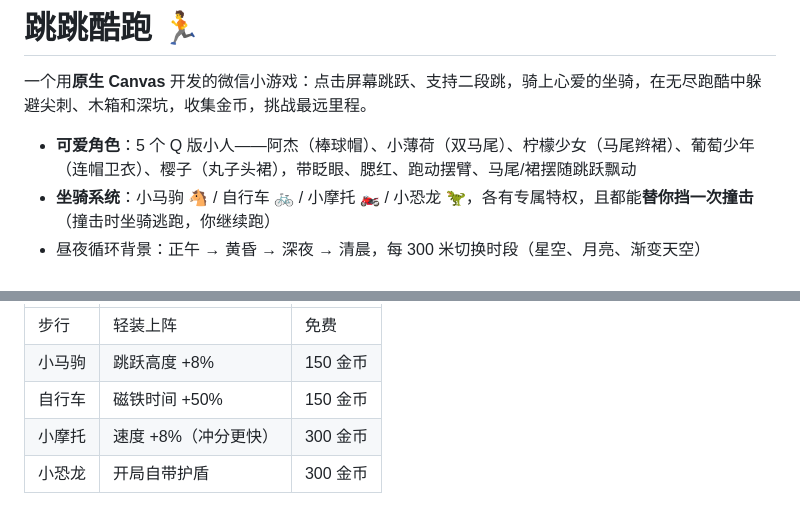
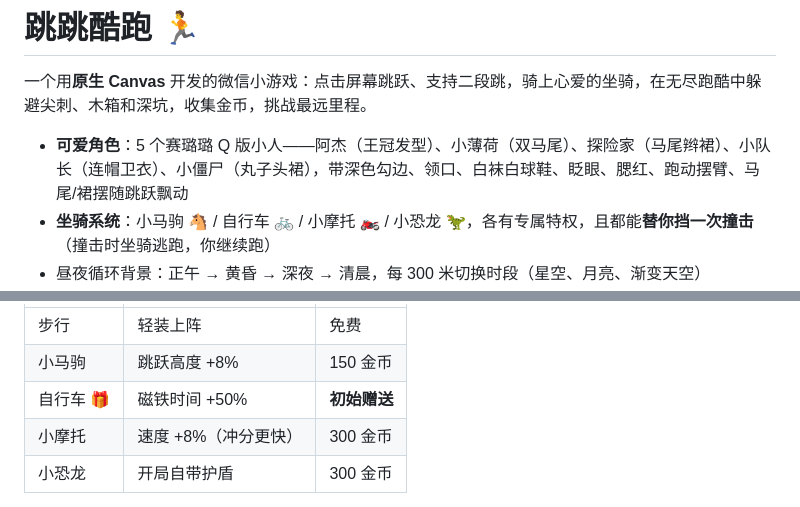
Before and after one commit to qiz7z/Parkour-games, a Markdown page: jump-runner/README.md, 2 parts joined by grey strips. GitHub-like rendering.

```diff
--- a/jump-runner/README.md
+++ b/jump-runner/README.md
@@ -2,7 +2,7 @@
 
 一个用**原生 Canvas** 开发的微信小游戏：点击屏幕跳跃、支持二段跳，骑上心爱的坐骑，在无尽跑酷中躲避尖刺、木箱和深坑，收集金币，挑战最远里程。
 
-- **可爱角色**：5 个 Q 版小人——阿杰（棒球帽）、小薄荷（双马尾）、柠檬少女（马尾辫裙）、葡萄少年（连帽卫衣）、樱子（丸子头裙），带眨眼、腮红、跑动摆臂、马尾/裙摆随跳跃飘动
+- **可爱角色**：5 个赛璐璐 Q 版小人——阿杰（王冠发型）、小薄荷（双马尾）、探险家（马尾辫裙）、小队长（连帽卫衣）、小僵尸（丸子头裙），带深色勾边、领口、白袜白球鞋、眨眼、腮红、跑动摆臂、马尾/裙摆随跳跃飘动
 - **坐骑系统**：小马驹 🐴 / 自行车 🚲 / 小摩托 🏍 / 小恐龙 🦖，各有专属特权，且都能**替你挡一次撞击**（撞击时坐骑逃跑，你继续跑）
 - 昼夜循环背景：正午 → 黄昏 → 深夜 → 清晨，每 300 米切换时段（星空、月亮、渐变天空）
 - **道具**：护盾（额外挡一次撞击）、磁铁（吸附金币）
@@ -36,7 +36,7 @@
 | --- | --- | --- |
 | 步行 | 轻装上阵 | 免费 |
 | 小马驹 | 跳跃高度 +8% | 150 金币 |
-| 自行车 | 磁铁时间 +50% | 150 金币 |
+| 自行车 🎁 | 磁铁时间 +50% | **初始赠送** |
 | 小摩托 | 速度 +8%（冲分更快） | 300 金币 |
 | 小恐龙 | 开局自带护盾 | 300 金币 |
 
```
Also changed, not shown: README.md (+6 -5 lines), docs/screenshots/gameplay.png, docs/screenshots/menu.png, docs/screenshots/shop.png.
